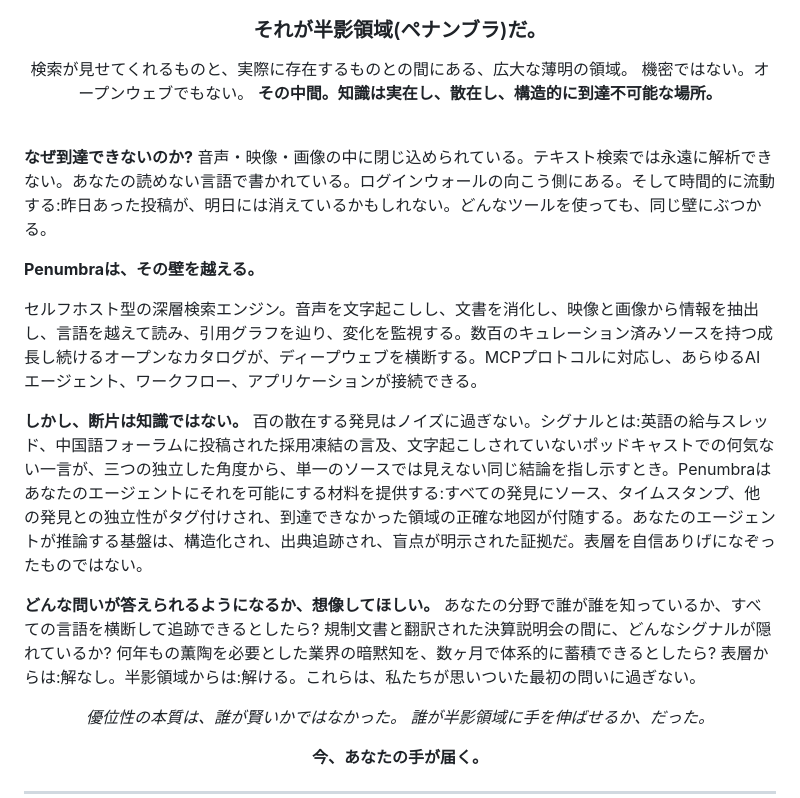
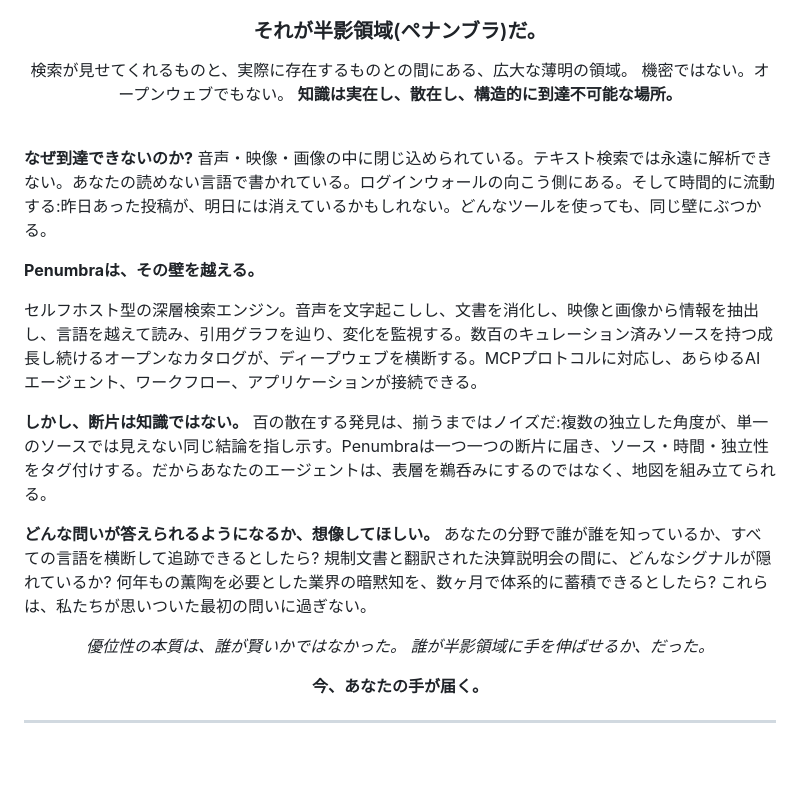
Before and after one commit to Battam1111/omniseek, a Markdown page: docs/i18n/README_ja.md, the part around the change. GitHub-like rendering; blank space fills up the shorter version.

```diff
--- a/docs/i18n/README_ja.md
+++ b/docs/i18n/README_ja.md
@@ -37,7 +37,7 @@ AIエージェントのための、セルフホスト型ディープ検索MCPサ
 
 検索が見せてくれるものと、実際に存在するものとの間にある、広大な薄明の領域。
 機密ではない。オープンウェブでもない。
-**その中間。知識は実在し、散在し、構造的に到達不可能な場所。**
+**知識は実在し、散在し、構造的に到達不可能な場所。**
 
 </div>
 
@@ -49,9 +49,9 @@ AIエージェントのための、セルフホスト型ディープ検索MCPサ
 
 セルフホスト型の深層検索エンジン。音声を文字起こしし、文書を消化し、映像と画像から情報を抽出し、言語を越えて読み、引用グラフを辿り、変化を監視する。数百のキュレーション済みソースを持つ成長し続けるオープンなカタログが、ディープウェブを横断する。MCPプロトコルに対応し、あらゆるAIエージェント、ワークフロー、アプリケーションが接続できる。
 
-**しかし、断片は知識ではない。** 百の散在する発見はノイズに過ぎない。シグナルとは:英語の給与スレッド、中国語フォーラムに投稿された採用凍結の言及、文字起こしされていないポッドキャストでの何気ない一言が、三つの独立した角度から、単一のソースでは見えない同じ結論を指し示すとき。Penumbraはあなたのエージェントにそれを可能にする材料を提供する:すべての発見にソース、タイムスタンプ、他の発見との独立性がタグ付けされ、到達できなかった領域の正確な地図が付随する。あなたのエージェントが推論する基盤は、構造化され、出典追跡され、盲点が明示された証拠だ。表層を自信ありげになぞったものではない。
+**しかし、断片は知識ではない。** 百の散在する発見は、揃うまではノイズだ:複数の独立した角度が、単一のソースでは見えない同じ結論を指し示す。Penumbraは一つ一つの断片に届き、ソース・時間・独立性をタグ付けする。だからあなたのエージェントは、表層を鵜呑みにするのではなく、地図を組み立てられる。
 
-**どんな問いが答えられるようになるか、想像してほしい。** あなたの分野で誰が誰を知っているか、すべての言語を横断して追跡できるとしたら? 規制文書と翻訳された決算説明会の間に、どんなシグナルが隠れているか? 何年もの薫陶を必要とした業界の暗黙知を、数ヶ月で体系的に蓄積できるとしたら? 表層からは:解なし。半影領域からは:解ける。これらは、私たちが思いついた最初の問いに過ぎない。
+**どんな問いが答えられるようになるか、想像してほしい。** あなたの分野で誰が誰を知っているか、すべての言語を横断して追跡できるとしたら? 規制文書と翻訳された決算説明会の間に、どんなシグナルが隠れているか? 何年もの薫陶を必要とした業界の暗黙知を、数ヶ月で体系的に蓄積できるとしたら? これらは、私たちが思いついた最初の問いに過ぎない。
 
 <div align="center">
 
```
Also changed, not shown: README.md (+3 -3 lines), docs/i18n/README_zh.md (+3 -3 lines).
